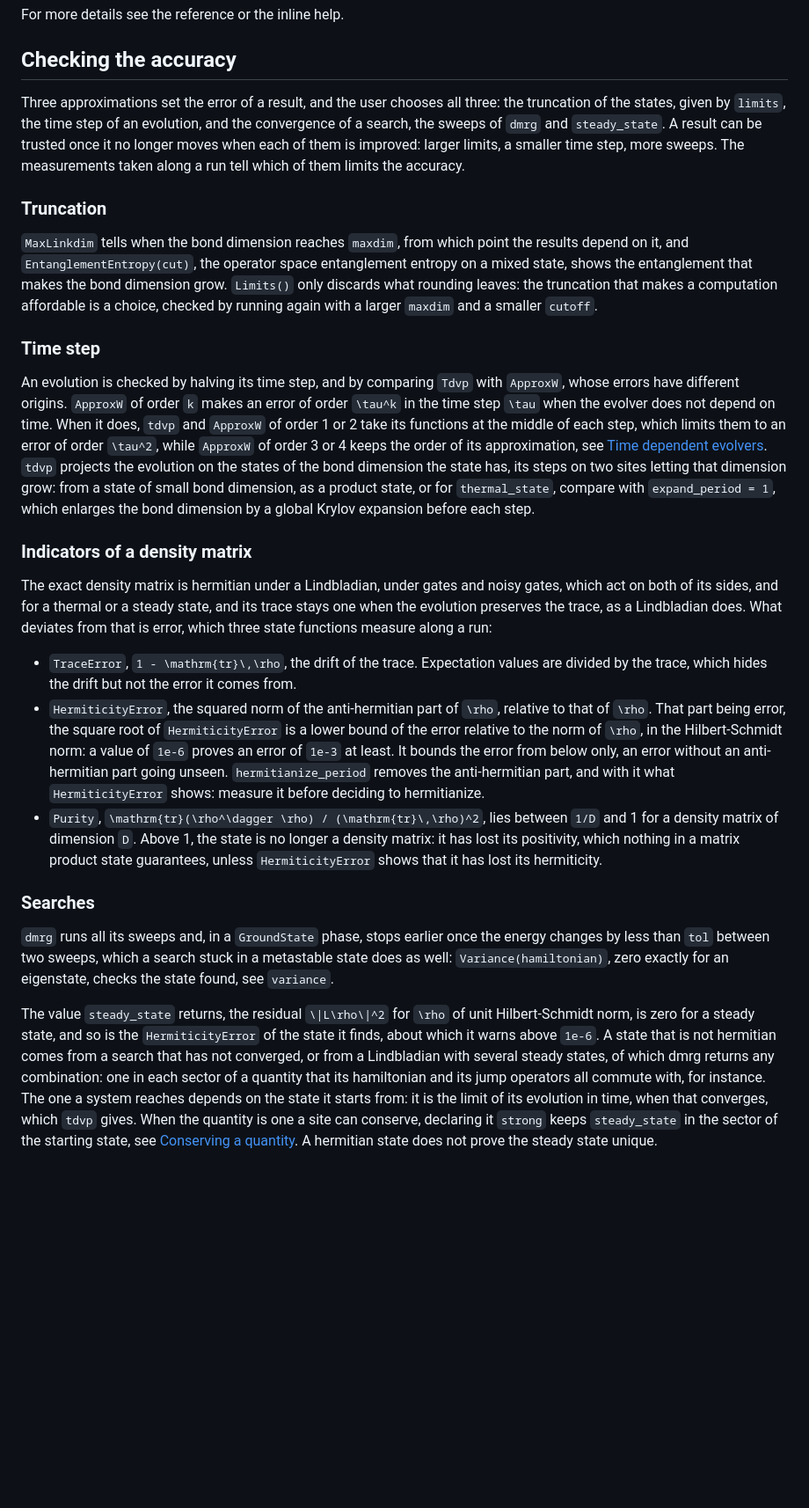
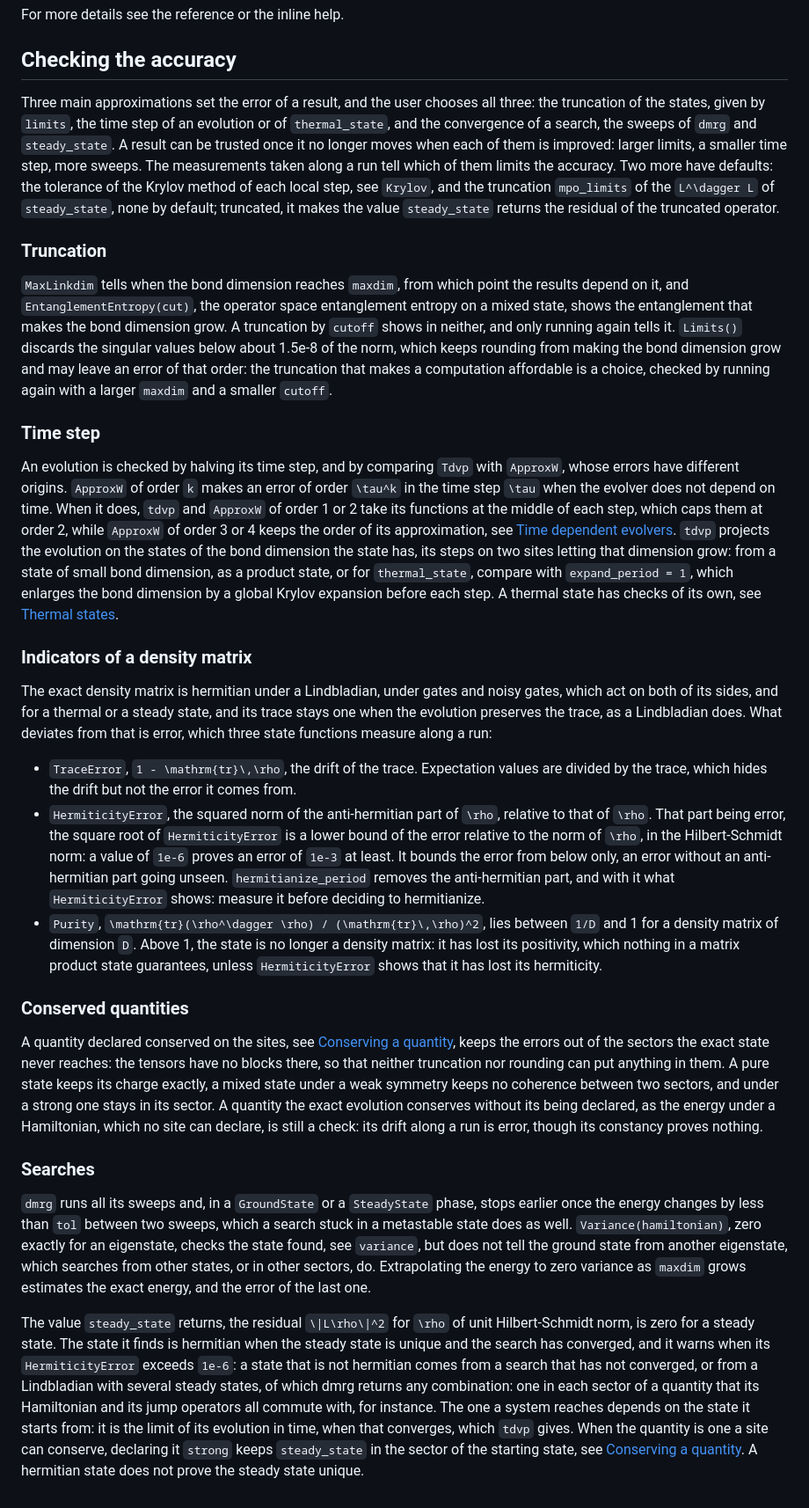
Before and after one commit to jerhoud/TensorMixedStates.jl, a Markdown page: docs/src/manual.md, the part around the change. Shown at 88% size. Rendered like a GitHub page; blank space fills up the shorter version.

Commit message:
Checking the accuracy names the other approximations, what the indicators cannot see, and the conserved quantities that keep errors out of forbidden sectors

```diff
--- a/docs/src/manual.md
+++ b/docs/src/manual.md
@@ -536,38 +536,45 @@ For more details see the reference or the inline help.
 
 ## Checking the accuracy
 
-Three approximations set the error of a result, and the user chooses all three: the truncation
-of the states, given by `limits`, the time step of an evolution, and the convergence of a
-search, the sweeps of `dmrg` and `steady_state`. A result can be trusted once it no longer
-moves when each of them is improved: larger limits, a smaller time step, more sweeps. The
-measurements taken along a run tell which of them limits the accuracy.
+Three main approximations set the error of a result, and the user chooses all three: the
+truncation of the states, given by `limits`, the time step of an evolution or of
+`thermal_state`, and the convergence of a search, the sweeps of `dmrg` and `steady_state`. A
+result can be trusted once it no longer moves when each of them is improved: larger limits, a
+smaller time step, more sweeps. The measurements taken along a run tell which of them limits
+the accuracy. Two more have defaults: the tolerance of the Krylov method of each local step,
+see `Krylov`, and the truncation `mpo_limits` of the ``L^\dagger L`` of `steady_state`, none by
+default; truncated, it makes the value `steady_state` returns the residual of the truncated
+operator.
 
 ### Truncation
 
 `MaxLinkdim` tells when the bond dimension reaches `maxdim`, from which point the results
 depend on it, and `EntanglementEntropy(cut)`, the operator space entanglement entropy on a
-mixed state, shows the entanglement that makes the bond dimension grow. `Limits()` only
-discards what rounding leaves: the truncation that makes a computation affordable is a choice,
-checked by running again with a larger `maxdim` and a smaller `cutoff`.
+mixed state, shows the entanglement that makes the bond dimension grow. A truncation by
+`cutoff` shows in neither, and only running again tells it. `Limits()` discards the singular
+values below about 1.5e-8 of the norm, which keeps rounding from making the bond dimension
+grow and may leave an error of that order: the truncation that makes a computation affordable
+is a choice, checked by running again with a larger `maxdim` and a smaller `cutoff`.
 
 ### Time step
 
 An evolution is checked by halving its time step, and by comparing `Tdvp` with `ApproxW`,
 whose errors have different origins. `ApproxW` of order `k` makes an error of order
 ``\tau^k`` in the time step ``\tau`` when the evolver does not depend on time. When it does,
-`tdvp` and `ApproxW` of order 1 or 2 take its functions at the middle of each step, which
-limits them to an error of order ``\tau^2``, while `ApproxW` of order 3 or 4 keeps the order
-of its approximation, see [Time dependent evolvers](@ref). `tdvp` projects the evolution on the states of the bond dimension the
-state has, its steps on two sites letting that dimension grow: from a state of small bond
-dimension, as a product state, or for `thermal_state`, compare with `expand_period = 1`, which
-enlarges the bond dimension by a global Krylov expansion before each step.
+`tdvp` and `ApproxW` of order 1 or 2 take its functions at the middle of each step, which caps
+them at order 2, while `ApproxW` of order 3 or 4 keeps the order of its approximation, see
+[Time dependent evolvers](@ref). `tdvp` projects the evolution on the states of the bond
+dimension the state has, its steps on two sites letting that dimension grow: from a state of
+small bond dimension, as a product state, or for `thermal_state`, compare with
+`expand_period = 1`, which enlarges the bond dimension by a global Krylov expansion before
+each step. A thermal state has checks of its own, see [Thermal states](@ref).
 
 ### Indicators of a density matrix
 
 The exact density matrix is hermitian under a Lindbladian, under gates and noisy gates, which
 act on both of its sides, and for a thermal or a steady state, and its trace stays one when the
-evolution preserves the trace, as a Lindbladian does. What deviates from that is error, which three state functions measure along
-a run:
+evolution preserves the trace, as a Lindbladian does. What deviates from that is error, which
+three state functions measure along a run:
 
 - `TraceError`, ``1 - \mathrm{tr}\,\rho``, the drift of the trace. Expectation values are
   divided by the trace, which hides the drift but not the error it comes from.
@@ -583,20 +590,33 @@ a run:
   matrix: it has lost its positivity, which nothing in a matrix product state guarantees,
   unless `HermiticityError` shows that it has lost its hermiticity.
 
+### Conserved quantities
+
+A quantity declared conserved on the sites, see [Conserving a quantity](@ref), keeps the
+errors out of the sectors the exact state never reaches: the tensors have no blocks there, so
+that neither truncation nor rounding can put anything in them. A pure state keeps its charge
+exactly, a mixed state under a weak symmetry keeps no coherence between two sectors, and
+under a strong one stays in its sector. A quantity the exact evolution conserves without its
+being declared, as the energy under a Hamiltonian, which no site can declare, is still a
+check: its drift along a run is error, though its constancy proves nothing.
+
 ### Searches
 
-`dmrg` runs all its sweeps and, in a `GroundState` phase, stops earlier once the energy
-changes by less than `tol` between two sweeps, which a search stuck in a metastable state does
-as well: `Variance(hamiltonian)`, zero exactly for an eigenstate, checks the state found, see
-`variance`.
+`dmrg` runs all its sweeps and, in a `GroundState` or a `SteadyState` phase, stops earlier
+once the energy changes by less than `tol` between two sweeps, which a search stuck in a
+metastable state does as well. `Variance(hamiltonian)`, zero exactly for an eigenstate, checks
+the state found, see `variance`, but does not tell the ground state from another eigenstate,
+which searches from other states, or in other sectors, do. Extrapolating the energy to
+zero variance as `maxdim` grows estimates the exact energy, and the error of the last one.
 
 The value `steady_state` returns, the residual ``\|L\rho\|^2`` for ``\rho`` of unit
-Hilbert-Schmidt norm, is zero for a steady state, and so is the `HermiticityError` of the state
-it finds, about which it warns above `1e-6`. A state that is not hermitian comes from a search
-that has not converged, or from a Lindbladian with several steady states, of which dmrg returns
-any combination: one in each sector of a quantity that its hamiltonian and its jump operators
-all commute with, for instance. The one a system reaches depends on the state it starts from:
-it is the limit of its evolution in time, when that converges, which `tdvp` gives. When the
-quantity is one a site can conserve, declaring it `strong` keeps `steady_state` in the sector of
-the starting state, see [Conserving a quantity](@ref). A hermitian state does not prove the
-steady state unique.
+Hilbert-Schmidt norm, is zero for a steady state. The state it finds is hermitian when the
+steady state is unique and the search has converged, and it warns when its `HermiticityError`
+exceeds `1e-6`: a state that is not hermitian comes from a search that has not converged, or
+from a Lindbladian with several steady states, of which dmrg returns any combination: one in
+each sector of a quantity that its Hamiltonian and its jump operators all commute with, for
+instance. The one a system reaches depends on the state it starts from: it is the limit of
+its evolution in time, when that converges, which `tdvp` gives. When the quantity is one a
+site can conserve, declaring it `strong` keeps `steady_state` in the sector of the starting
+state, see [Conserving a quantity](@ref). A hermitian state does not prove the steady state
+unique.
```
